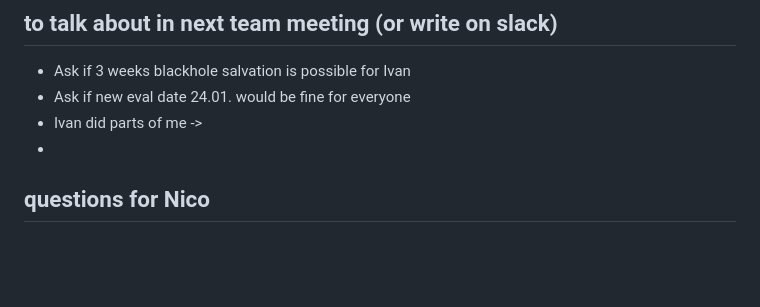
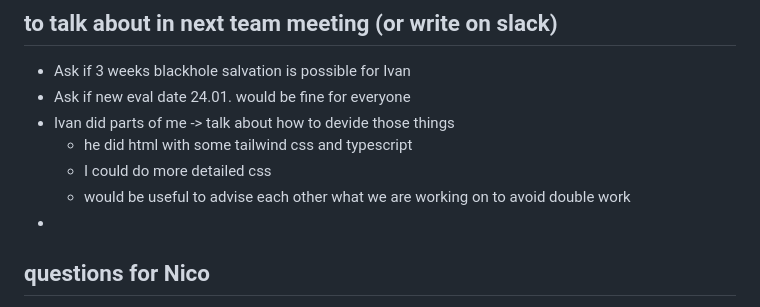
Before and after one commit to matvej-g/transcendence, a Markdown page: notes_milena.md, the part around the change. Drawn GitHub-style; blank space fills up the shorter version.

Commit message:
notes about meeting

```diff
--- a/notes_milena.md
+++ b/notes_milena.md
@@ -400,7 +400,10 @@ if needed I could do:
 ## to talk about in next team meeting (or write on slack)
 - Ask if 3 weeks blackhole salvation is possible for Ivan
 - Ask if new eval date 24.01. would be fine for everyone
-- Ivan did parts of me ->
+- Ivan did parts of me -> talk about how to devide those things
+	- he did html with some tailwind css and typescript
+	- I could do more detailed css
+	- would be useful to advise each other what we are working on to avoid double work
 -
 
 ## questions for Nico
```
